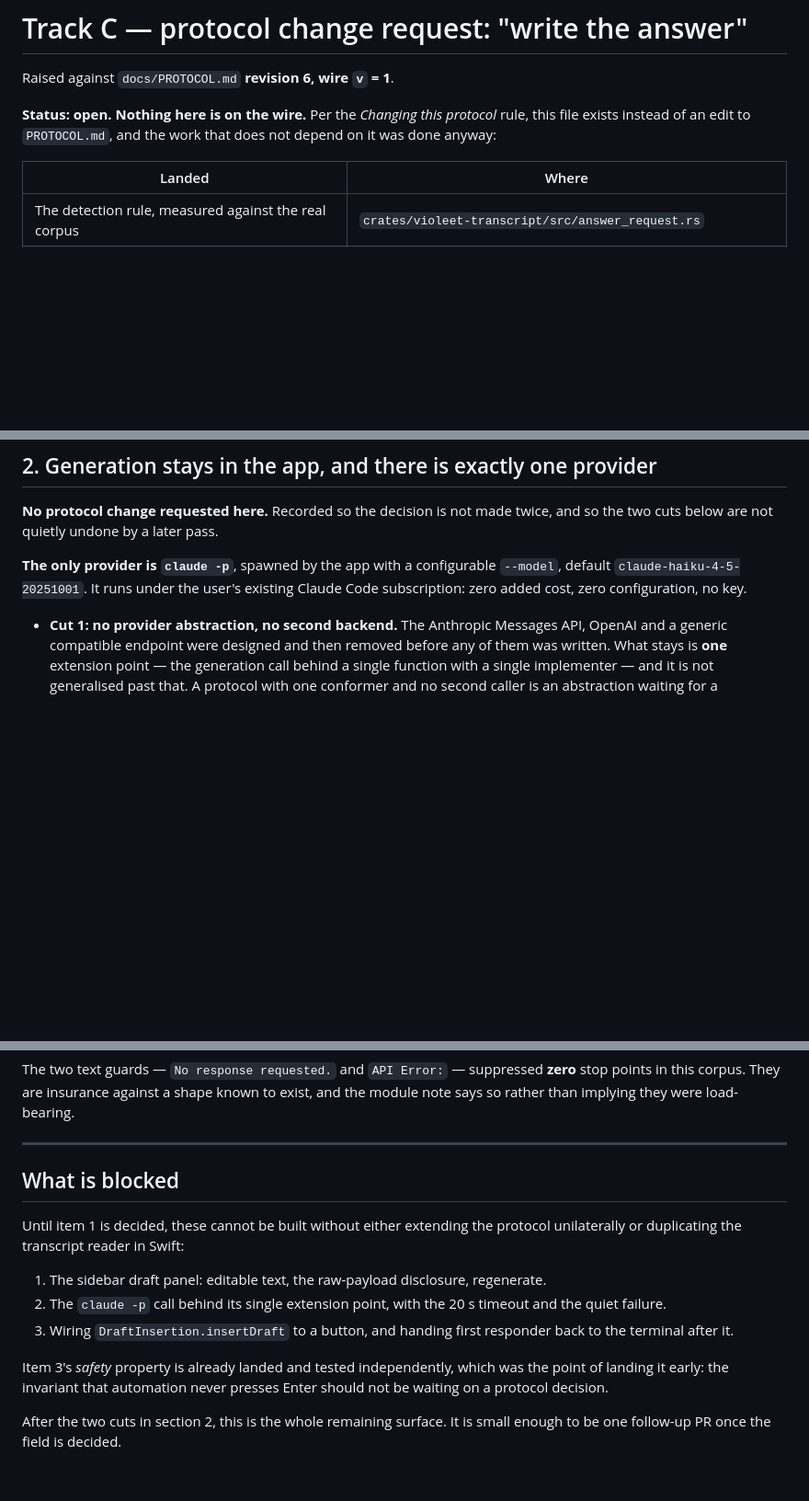
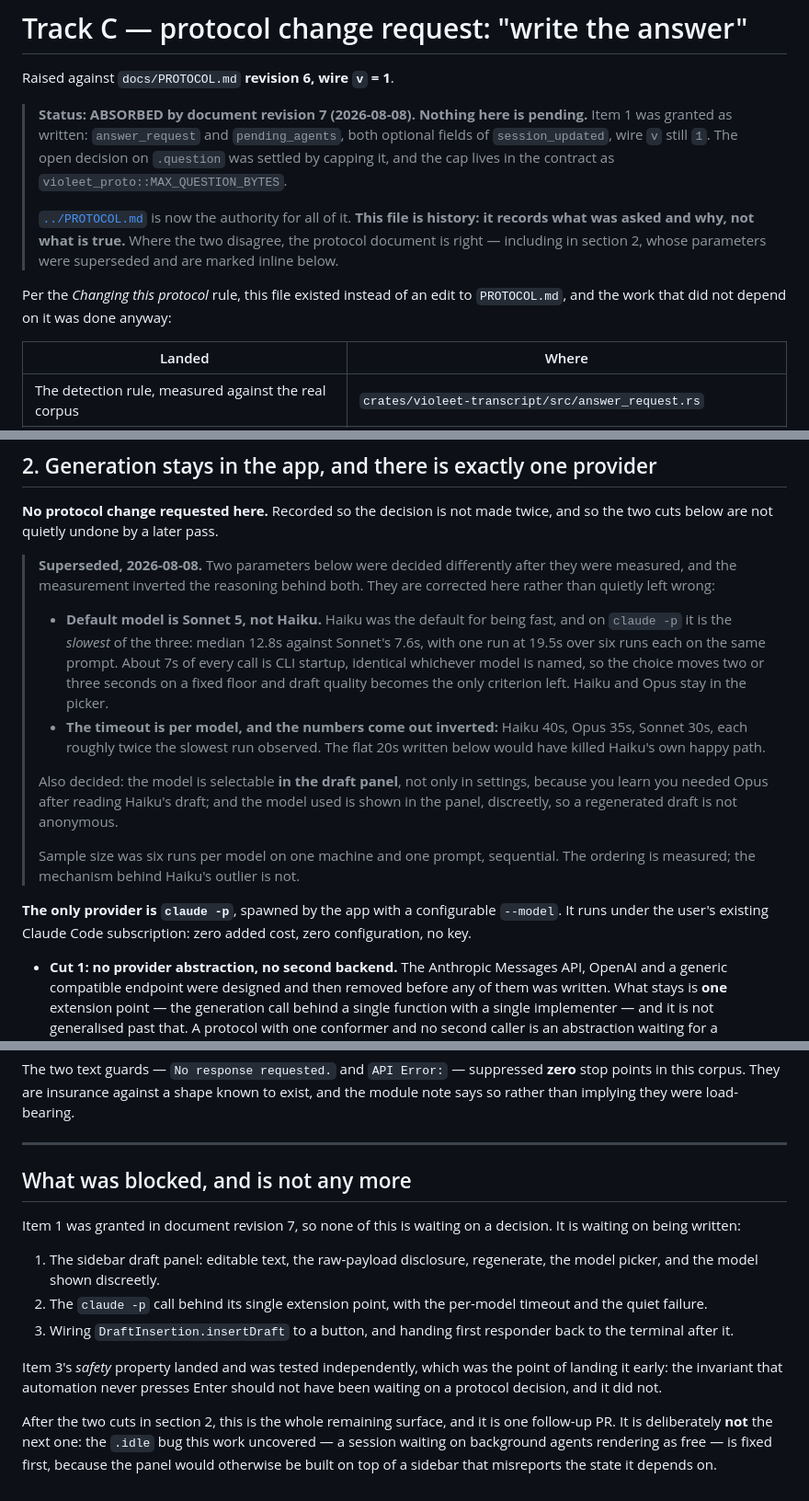
Before and after one commit to grippado/violeet, a Markdown page: docs/tracks/C-protocol-request.md, 3 parts joined by grey strips. Shown at 92% size. GitHub-like rendering; blank space fills up the shorter version.

Commit message:
📝 docs(tracks): Track C is absorbed, and its stale parameters say so
Revision 7 granted item 1 as written, so this file stopped being a request and
became history. It now says that at the top, points at PROTOCOL.md as the
authority, and states the rule for when the two disagree: the protocol document
wins.

Two parameters in section 2 were decided differently after being measured, and
the measurement inverted the reasoning behind both. Haiku was the default for
being fast and is the slowest of the three on claude -p, median 12.8s against
Sonnet's 7.6s, with about 7s of every call being CLI startup regardless of model
— so the default is Sonnet 5 and draft quality is the criterion that remains.
The flat 20s timeout would have killed Haiku's own happy path, so the timeout is
per model at roughly twice the slowest run seen. Both corrections are marked
inline rather than edited in place, because a request document that quietly
matches the outcome stops being evidence of how the outcome was reached.

The "what is blocked" section is no longer blocked, and now records why the panel
is still not next: the .idle bug this work uncovered gets fixed first, since the
panel would otherwise sit on a sidebar that misreports the state it depends on.

The PROTOCOL.md link to this file is restored, now that it is on the same branch.

Co-Authored-By: Claude <noreply@anthropic.com>

```diff
--- a/docs/tracks/C-protocol-request.md
+++ b/docs/tracks/C-protocol-request.md
@@ -2,9 +2,19 @@
 
 Raised against `docs/PROTOCOL.md` **revision 6, wire `v` = 1**.
 
-**Status: open. Nothing here is on the wire.** Per the *Changing this protocol*
-rule, this file exists instead of an edit to `PROTOCOL.md`, and the work that
-does not depend on it was done anyway:
+> **Status: ABSORBED by document revision 7 (2026-08-08). Nothing here is
+> pending.** Item 1 was granted as written: `answer_request` and
+> `pending_agents`, both optional fields of `session_updated`, wire `v` still
+> `1`. The open decision on `.question` was settled by capping it, and the cap
+> lives in the contract as `violeet_proto::MAX_QUESTION_BYTES`.
+>
+> [`../PROTOCOL.md`](../PROTOCOL.md) is now the authority for all of it. **This
+> file is history: it records what was asked and why, not what is true.** Where
+> the two disagree, the protocol document is right — including in section 2,
+> whose parameters were superseded and are marked inline below.
+
+Per the *Changing this protocol* rule, this file existed instead of an edit to
+`PROTOCOL.md`, and the work that did not depend on it was done anyway:
 
 | Landed | Where |
 |---|---|
@@ -106,9 +116,31 @@ risk. The conservative reading is to cap it.
 **No protocol change requested here.** Recorded so the decision is not made
 twice, and so the two cuts below are not quietly undone by a later pass.
 
+> **Superseded, 2026-08-08.** Two parameters below were decided differently
+> after they were measured, and the measurement inverted the reasoning behind
+> both. They are corrected here rather than quietly left wrong:
+>
+> - **Default model is Sonnet 5, not Haiku.** Haiku was the default for being
+>   fast, and on `claude -p` it is the *slowest* of the three: median 12.8s
+>   against Sonnet's 7.6s, with one run at 19.5s over six runs each on the same
+>   prompt. About 7s of every call is CLI startup, identical whichever model is
+>   named, so the choice moves two or three seconds on a fixed floor and draft
+>   quality becomes the only criterion left. Haiku and Opus stay in the picker.
+> - **The timeout is per model, and the numbers come out inverted:** Haiku 40s,
+>   Opus 35s, Sonnet 30s, each roughly twice the slowest run observed. The flat
+>   20s written below would have killed Haiku's own happy path.
+>
+> Also decided: the model is selectable **in the draft panel**, not only in
+> settings, because you learn you needed Opus after reading Haiku's draft; and
+> the model used is shown in the panel, discreetly, so a regenerated draft is
+> not anonymous.
+>
+> Sample size was six runs per model on one machine and one prompt, sequential.
+> The ordering is measured; the mechanism behind Haiku's outlier is not.
+
 **The only provider is `claude -p`**, spawned by the app with a configurable
-`--model`, default `claude-haiku-4-5-20251001`. It runs under the user's existing
-Claude Code subscription: zero added cost, zero configuration, no key.
+`--model`. It runs under the user's existing Claude Code subscription: zero
+added cost, zero configuration, no key.
 
 - **Cut 1: no provider abstraction, no second backend.** The Anthropic Messages
   API, OpenAI and a generic compatible endpoint were designed and then removed
@@ -201,20 +236,24 @@ exist, and the module note says so rather than implying they were load-bearing.
 
 ---
 
-## What is blocked
+## What was blocked, and is not any more
 
-Until item 1 is decided, these cannot be built without either extending the
-protocol unilaterally or duplicating the transcript reader in Swift:
+Item 1 was granted in document revision 7, so none of this is waiting on a
+decision. It is waiting on being written:
 
-1. The sidebar draft panel: editable text, the raw-payload disclosure, regenerate.
-2. The `claude -p` call behind its single extension point, with the 20 s timeout
-   and the quiet failure.
+1. The sidebar draft panel: editable text, the raw-payload disclosure, regenerate,
+   the model picker, and the model shown discreetly.
+2. The `claude -p` call behind its single extension point, with the per-model
+   timeout and the quiet failure.
 3. Wiring `DraftInsertion.insertDraft` to a button, and handing first responder
    back to the terminal after it.
 
-Item 3's *safety* property is already landed and tested independently, which was
-the point of landing it early: the invariant that automation never presses Enter
-should not be waiting on a protocol decision.
+Item 3's *safety* property landed and was tested independently, which was the
+point of landing it early: the invariant that automation never presses Enter
+should not have been waiting on a protocol decision, and it did not.
 
-After the two cuts in section 2, this is the whole remaining surface. It is small
-enough to be one follow-up PR once the field is decided.
+After the two cuts in section 2, this is the whole remaining surface, and it is
+one follow-up PR. It is deliberately **not** the next one: the `.idle` bug this
+work uncovered — a session waiting on background agents rendering as free — is
+fixed first, because the panel would otherwise be built on top of a sidebar that
+misreports the state it depends on.
```
Also changed, not shown: other parts of docs/tracks/C-protocol-request.md (+7 -4 lines), docs/PROTOCOL.md (+3 -4 lines).
